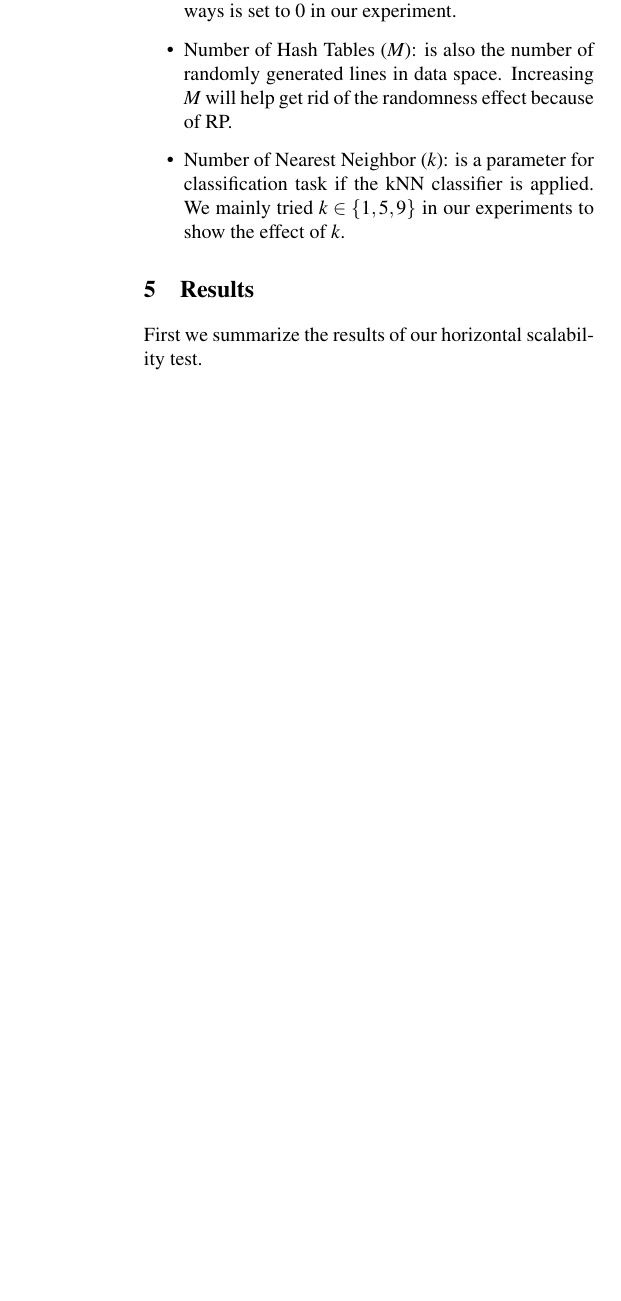
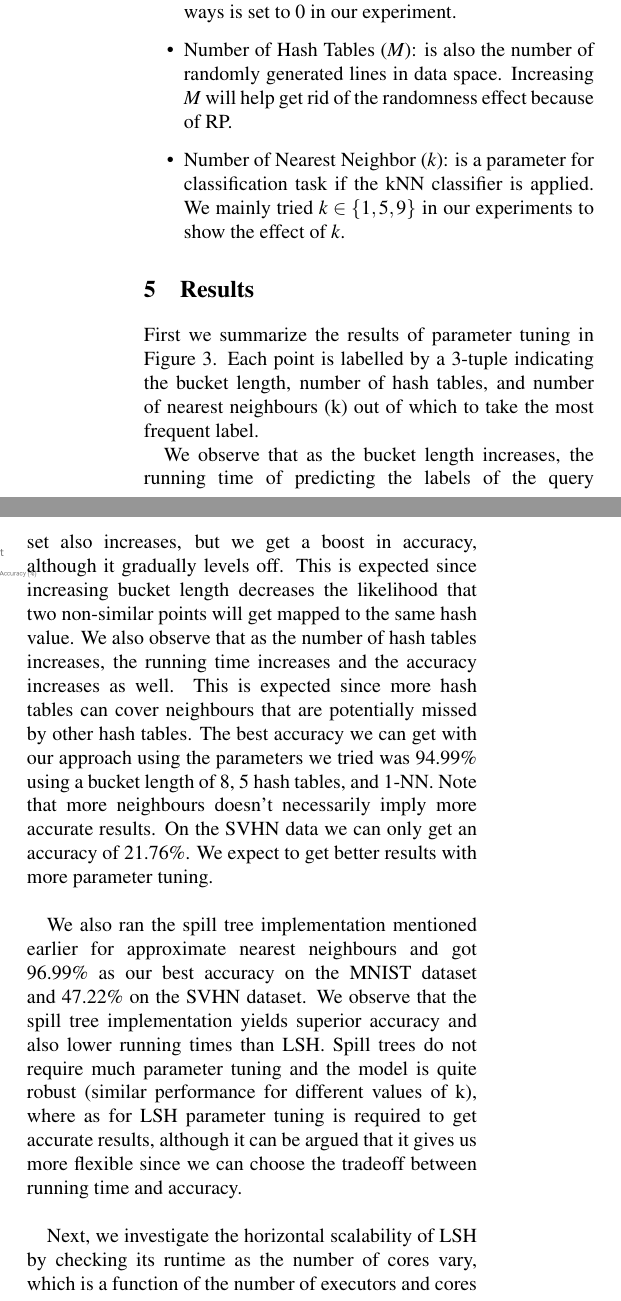
Before and after one commit to Victor0118/largeLSH, a LaTeX document (paper/largelsh.tex): part of one column of page 6 of 7 before the commit and two parts of the columns of page 6 of 7 after it, the two joined at a grey line, cut so that both start at the same text, the shorter picture padded with empty space. Compiled offline with pdfLaTeX; a LaTeX package or settings file that is missing is left out.

Commit message:
results WIP

```diff
--- a/paper/largelsh.tex
+++ b/paper/largelsh.tex
@@ -495,4 +496,6 @@ All parameters in our distributed LSH algorithm can be found in the following li
 
 \section{Results}
 
-First we summarize the results of our horizontal scalability test.
+First we summarize the results of parameter tuning in Figure~\ref{figure:scalability}. Each
+point is labelled by a 3-tuple indicating the bucket length, number of hash tables, and number of
+nearest neighbours (k) out of which to take the most frequent label.
@@ -499,3 +507,28 @@ First we summarize the results of our horizontal scalability test.
+	\label{figure:scalability}
+\end{figure}
+
+We observe that as the bucket length increases, the running time of predicting the labels of the query
+set also increases, but we get a boost in accuracy, although it gradually levels off. This is expected
+since increasing bucket length decreases the likelihood that two non-similar points will get mapped to
+the same hash value. We also observe that as the number of hash tables increases, the running time
+increases and the accuracy increases as well. This is expected since more hash tables can cover
+neighbours that are potentially missed by other hash tables. The best accuracy we can get with our
+approach using the parameters we tried was 94.99\% using a bucket length of 8, 5 hash tables, and
+1-NN.
+Note that more neighbours doesn't necessarily imply more accurate results. On the SVHN data we can
+only get an accuracy of 21.76\%. We expect to get better results with more parameter tuning. \\
+
+We also ran the spill tree implementation mentioned earlier for approximate nearest neighbours and got
+96.99\% as our best accuracy on the MNIST dataset and 47.22\% on the SVHN dataset. We observe
+that the spill tree implementation yields superior accuracy and also lower running times than LSH. Spill
+trees do not require much parameter tuning and the model is quite robust (similar performance for
+different values of k), where as for LSH parameter tuning is required to get accurate results, although
+it can be argued that it gives us more flexible since we can choose the tradeoff between running time
+and accuracy. \\
+
+Next, we investigate the horizontal scalability of LSH by checking its runtime as the number of cores
+vary, which is a function of the number of executors and cores per executor.
+
 
 \section{Summary}
 
```
Also changed, not shown: paper/largelsh.tex (10 more changed lines).
